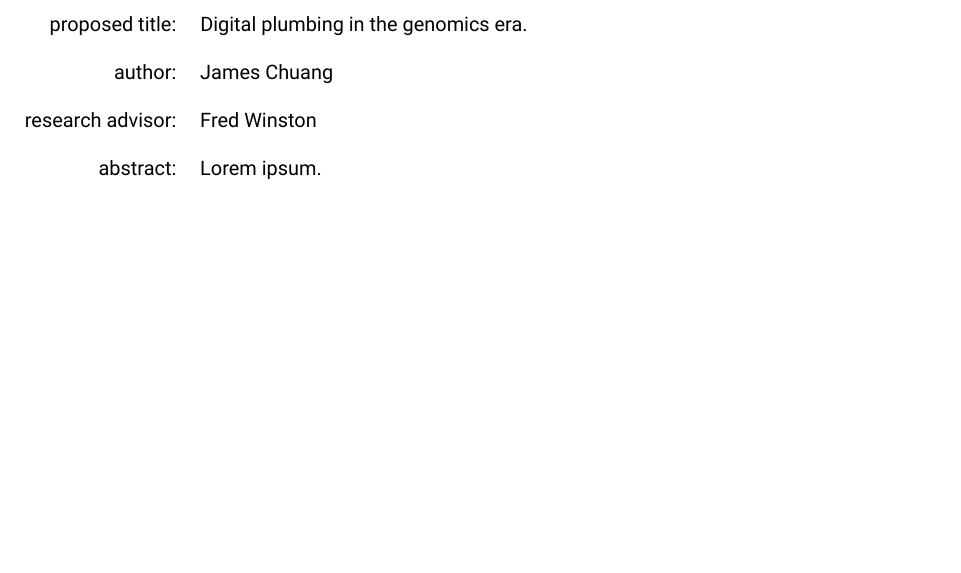
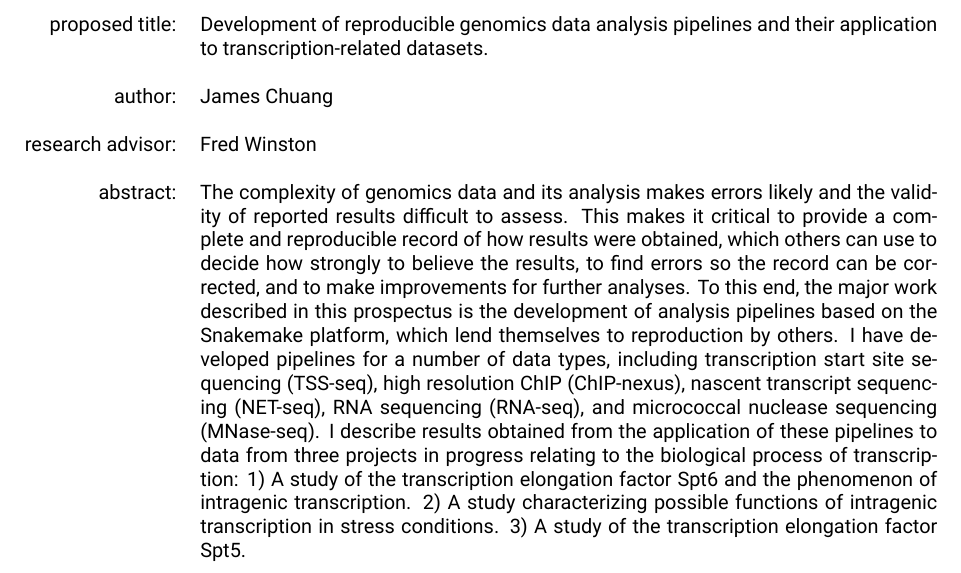
Before and after one commit to james-chuang/prospectus, a LaTeX document (prospectus.tex): part of page 1 of 14, cut at the place of the change, the shorter picture padded with empty space. Compiled offline with XeLaTeX.

Commit message:
Writing; make links pretty.

```diff
--- a/prospectus.tex
+++ b/prospectus.tex
@@ -21,7 +21,10 @@
 \usepackage{float}
 \usepackage{sidecap}
 \usepackage{wrapfig}
-\usepackage{hyperref}
+\usepackage{xcolor}
+\definecolor{blue}{HTML}{114477}
+\definecolor{purple}{HTML}{440154}
+\usepackage[colorlinks=true, linkcolor=blue, urlcolor=blue, citecolor=purple]{hyperref}
 \usepackage{textcomp}
 \usepackage{caption}
 \captionsetup{font=footnotesize, singlelinecheck=off}
@@ -33,15 +36,15 @@
 \begin{document}
 
 \begin{titlepage}
-\begin{tabular}{ r l }
- proposed title:   & Digital plumbing in the genomics era. \\
- 		   & \\
- author:	   & James Chuang \\
- 		   & \\
- research advisor: & Fred Winston \\
- 		   & \\
- abstract:	   & Lorem ipsum.
-\end{tabular}
+    \begin{tabular}{ r p{13cm} }
+        proposed title:     & Development of reproducible genomics data analysis pipelines and their application to transcription-related datasets. \\
+ 		                    & \\
+        author:	            & James Chuang \\
+ 		                    & \\
+        research advisor:   & Fred Winston \\
+ 		                    & \\
+        abstract:	        & The complexity of genomics data and its analysis makes errors likely and the validity of reported results difficult to assess. This makes it critical to provide a complete and reproducible record of how results were obtained, which others can use to decide how strongly to believe the results, to find errors so the record can be corrected, and to make improvements for further analyses. To this end, the major work described in this prospectus is the development of analysis pipelines based on the Snakemake platform, which lend themselves to reproduction by others. I have developed pipelines for a number of data types, including transcription start site sequencing (TSS-seq), high resolution ChIP (ChIP-nexus), nascent transcript sequencing (NET-seq), RNA sequencing (RNA-seq), and micrococcal nuclease sequencing (MNase-seq). I describe results obtained from the application of these pipelines to data from three projects in progress relating to the biological process of transcription: 1) A study of the transcription elongation factor Spt6 and the phenomenon of intragenic transcription. 2) A study characterizing possible functions of intragenic transcription in stress conditions. 3) A study of the transcription elongation factor Spt5.
+    \end{tabular}
 \end{titlepage}
 
 \tableofcontents
```
Also changed, not shown: prospectus.tex (6 more changed lines), 1 other file.
